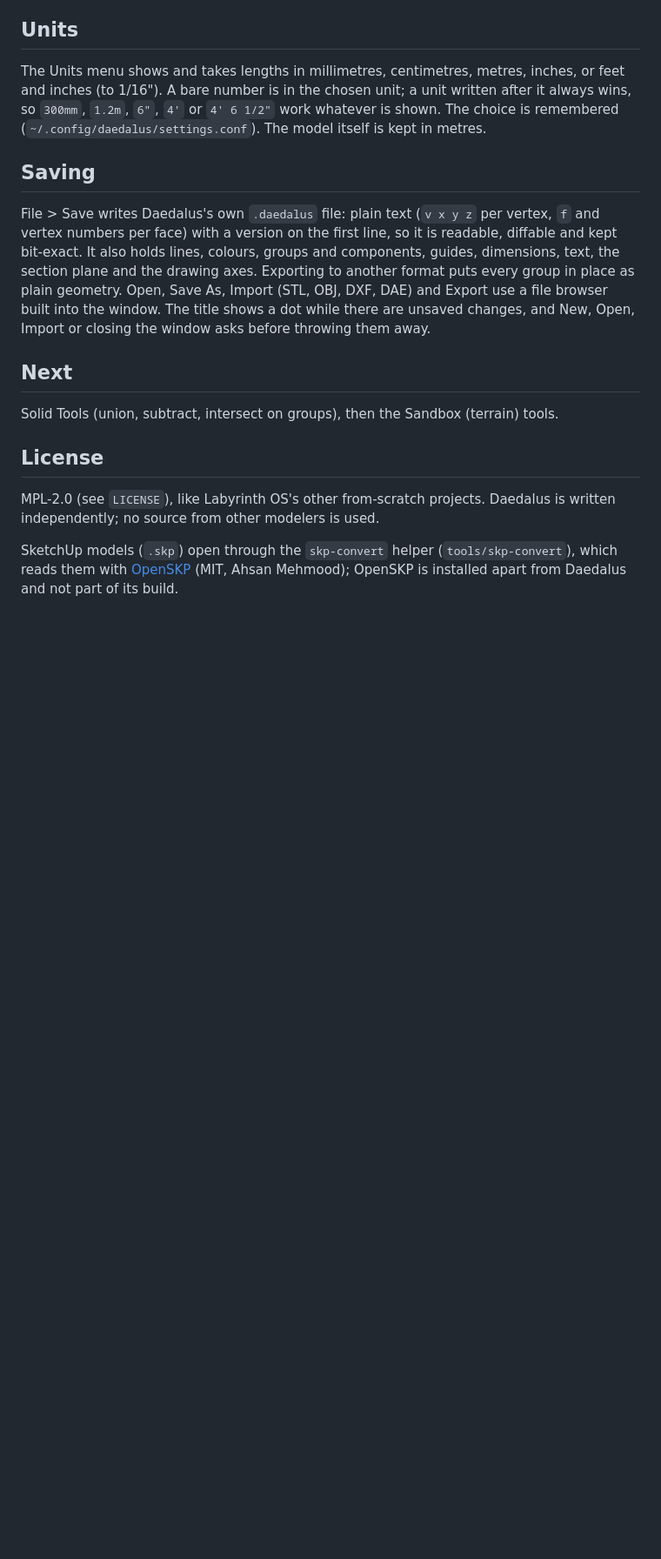
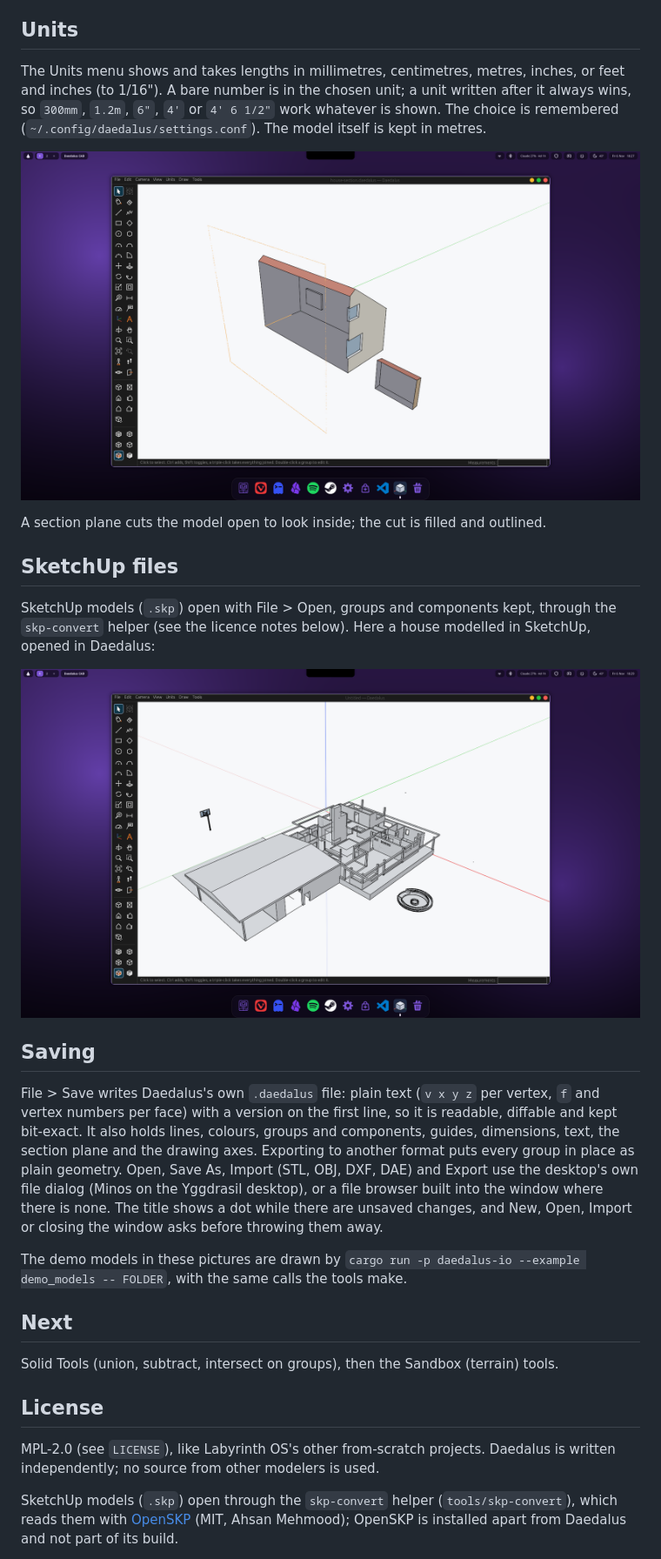
Before and after one commit to Artifex-Technologies/Daedalus_CAD, a Markdown page: README.md, the part around one of its changes. Shown at 87% size. Drawn GitHub-style; pictures changed too: docs/images/section.png (added), docs/images/sketchup-import.png (added); blank space fills up the shorter version.

```diff
--- a/README.md
+++ b/README.md
@@ -125,13 +127,27 @@ The Units menu shows and takes lengths in millimetres, centimetres, metres, inch
 is in the chosen unit; a unit written after it always wins, so `300mm`, `1.2m`, `6"`, `4'` or `4' 6 1/2"` work whatever is shown.
 The choice is remembered (`~/.config/daedalus/settings.conf`). The model itself is kept in metres.
 
+![The same house with a section plane cutting away its front half, looking into the rooms](docs/images/section.png)
+
+A section plane cuts the model open to look inside; the cut is filled and outlined.
+
+## SketchUp files
+SketchUp models (`.skp`) open with File > Open, groups and components kept, through the `skp-convert` helper (see the
+licence notes below). Here a house modelled in SketchUp, opened in Daedalus:
+
+![A two-part house modelled in SketchUp, opened in Daedalus with its walls, rooms and roof](docs/images/sketchup-import.png)
+
 ## Saving
 File > Save writes Daedalus's own `.daedalus` file: plain text (`v x y z` per vertex, `f` and vertex numbers per face) with
 a version on the first line, so it is readable, diffable and kept bit-exact. It also holds lines, colours, groups and
 components, guides, dimensions, text, the section plane and the drawing axes. Exporting to another format puts every group
 in place as plain geometry. Open, Save As, Import (STL, OBJ, DXF, DAE) and
-Export use a file browser built into the window. The title shows a dot while there are unsaved changes, and New, Open,
+Export use the desktop's own file dialog (Minos on the Yggdrasil desktop), or a file browser built into the window where
+there is none. The title shows a dot while there are unsaved changes, and New, Open,
 Import or closing the window asks before throwing them away.
+
+The demo models in these pictures are drawn by `cargo run -p daedalus-io --example demo_models -- FOLDER`, with the same
+calls the tools make.
 
 ## Next
 Solid Tools (union, subtract, intersect on groups), then the Sandbox (terrain) tools.
```
Also changed, not shown: other parts of README.md (+3 -1 lines), docs/images/house.png (added), 1 other file.
